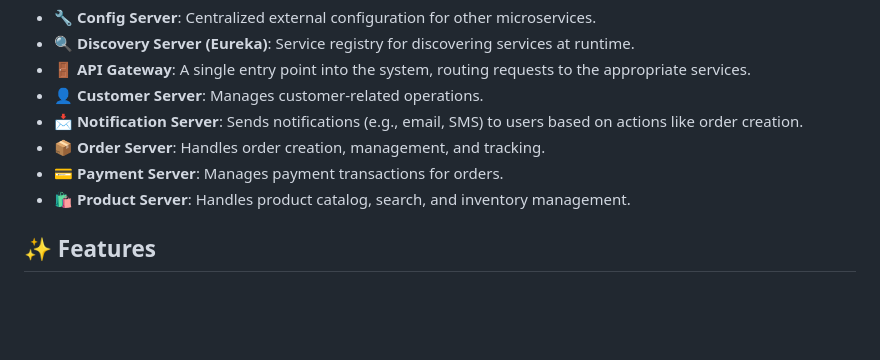
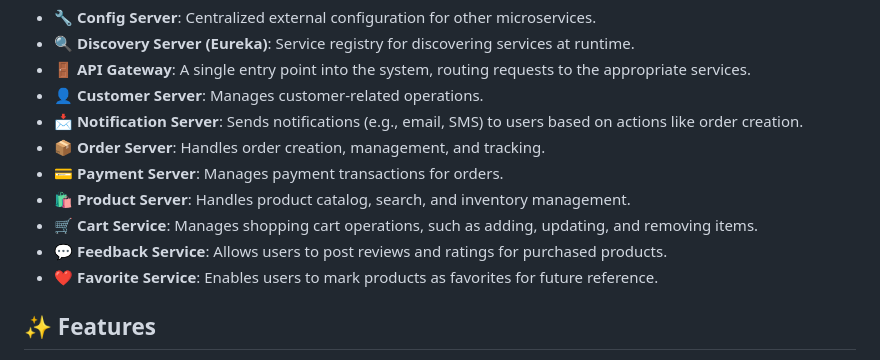
Before and after one commit to drissiOmar98/E-Commerce-Microservices-App, a Markdown page: README.md, the part around the change. GitHub-like rendering; blank space fills up the shorter version.

```diff
--- a/README.md
+++ b/README.md
@@ -21,6 +21,9 @@ Here is an overview of the main microservices in this project:
 - **📦 Order Server**: Handles order creation, management, and tracking.
 - **💳 Payment Server**: Manages payment transactions for orders.
 - **🛍️ Product Server**: Handles product catalog, search, and inventory management.
+- **🛒 Cart Service**: Manages shopping cart operations, such as adding, updating, and removing items.
+- **💬 Feedback Service**: Allows users to post reviews and ratings for purchased products.
+- **❤️ Favorite Service**:  Enables users to mark products as favorites for future reference.
 
 
 
```
